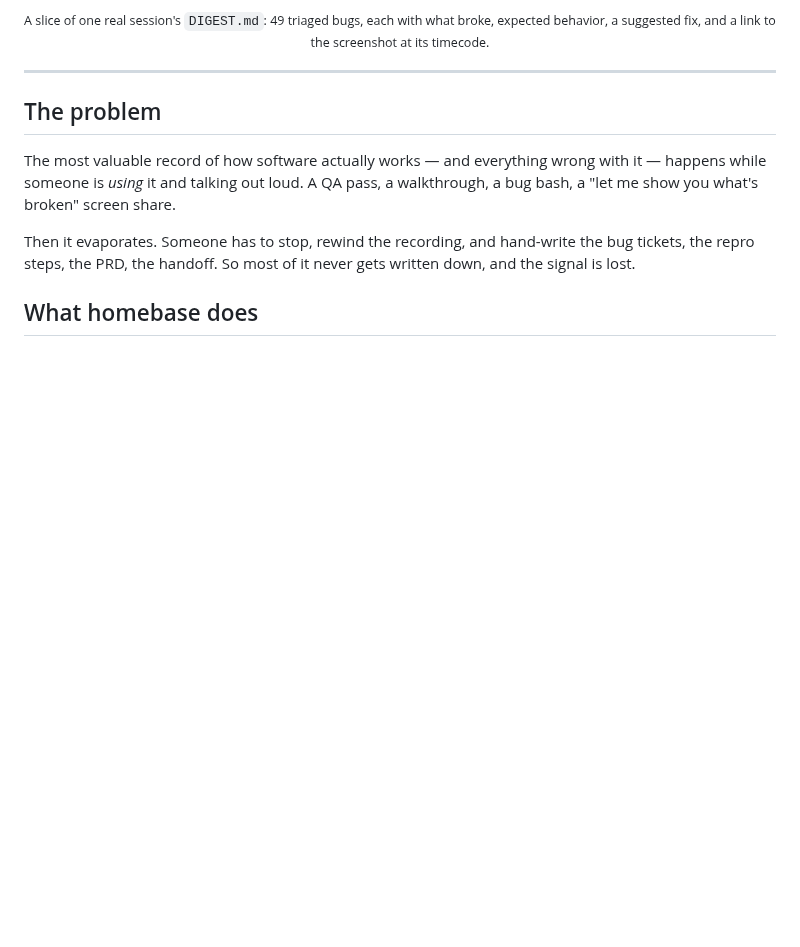
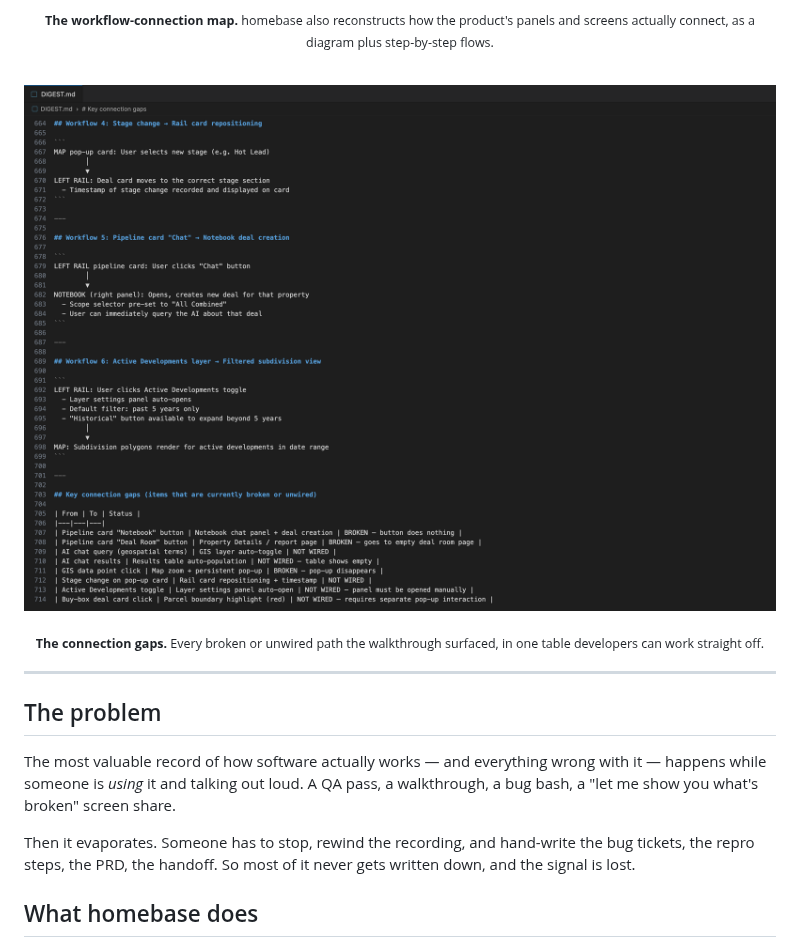
Before and after one commit to Parcyl/homebase, a Markdown page: README.md, the part around one of its changes. Drawn GitHub-style; pictures changed too: docs/digest-3-connection-gaps.png (added); blank space fills up the shorter version.

```diff
--- a/README.md
+++ b/README.md
@@ -18,5 +20,11 @@ Point your screen recorder and your dictation tool at homebase, do the work whil
 
-<sub>A slice of one real session's `DIGEST.md`: 49 triaged bugs, each with what broke, expected behavior, a suggested fix, and a link to the screenshot at its timecode.</sub>
+<sub><b>The workflow-connection map.</b> homebase also reconstructs how the product's panels and screens actually connect, as a diagram plus step-by-step flows.</sub>
+
+<br/>
+
+![DIGEST.md, key connection gaps — a table of every broken or unwired path the walkthrough surfaced](docs/digest-3-connection-gaps.png)
+
+<sub><b>The connection gaps.</b> Every broken or unwired path the walkthrough surfaced, in one table developers can work straight off.</sub>
 
 </div>
 
```
Also changed, not shown: other parts of README.md (+4 -2 lines), docs/digest-1-triage.png (added), docs/digest-2-workflow-map.png (added), docs/digest-example.png (deleted), docs/output-tree.png (deleted).
